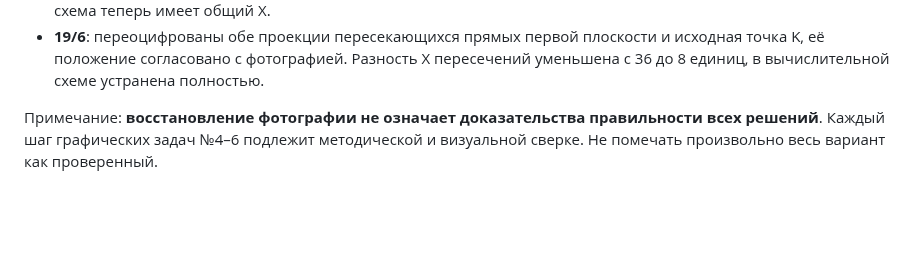
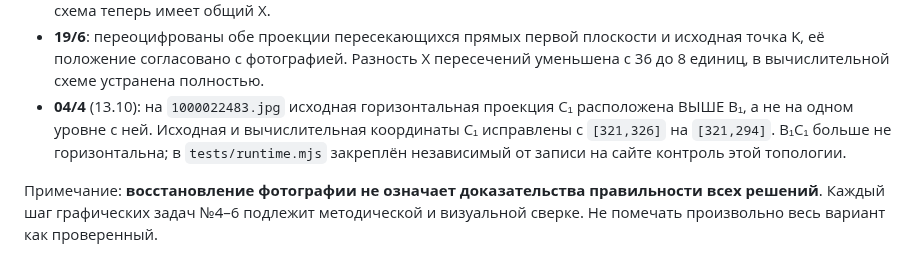
Before and after one commit to MatteoAq/SiteMath, a Markdown page: source-photos/README.md, the part around the change. Rendered like a GitHub page; blank space fills up the shorter version.

Commit message:
Record original-photo correction for 04/4 B1-C1 edge

```diff
--- a/source-photos/README.md
+++ b/source-photos/README.md
@@ -48,6 +48,7 @@
 - **14/3**: координата X точки B исправлена с 45 на **5 мм** по двум оригиналам.
 - **03/6**: переоцифрованы обе проекции пересекающихся прямых второй плоскости с восстановленным исходным проектором. Разность X точек пересечения исходных проекций уменьшена с 29 до 8 единиц, математическая схема теперь имеет общий X.
 - **19/6**: переоцифрованы обе проекции пересекающихся прямых первой плоскости и исходная точка K, её положение согласовано с фотографией. Разность X пересечений уменьшена с 36 до 8 единиц, в вычислительной схеме устранена полностью.
+- **04/4** (13.10): на `1000022483.jpg` исходная горизонтальная проекция C₁ расположена ВЫШЕ B₁, а не на одном уровне с ней. Исходная и вычислительная координаты C₁ исправлены с `[321,326]` на `[321,294]`. B₁C₁ больше не горизонтальна; в `tests/runtime.mjs` закреплён независимый от записи на сайте контроль этой топологии.
 
 Примечание: **восстановление фотографии не означает доказательства правильности всех решений**. Каждый шаг графических задач №4–6 подлежит методической и визуальной сверке. Не помечать произвольно весь вариант как проверенный.
 
```
